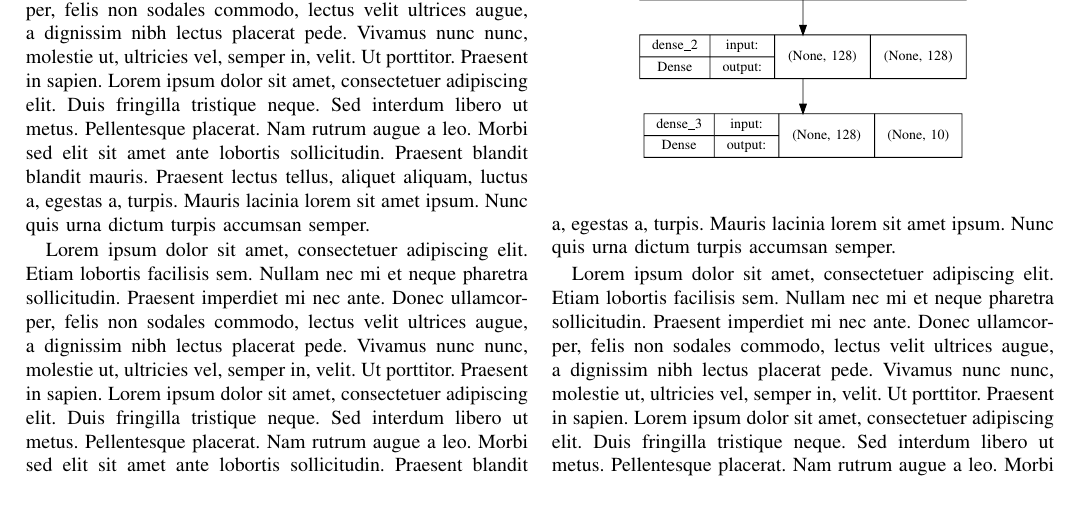
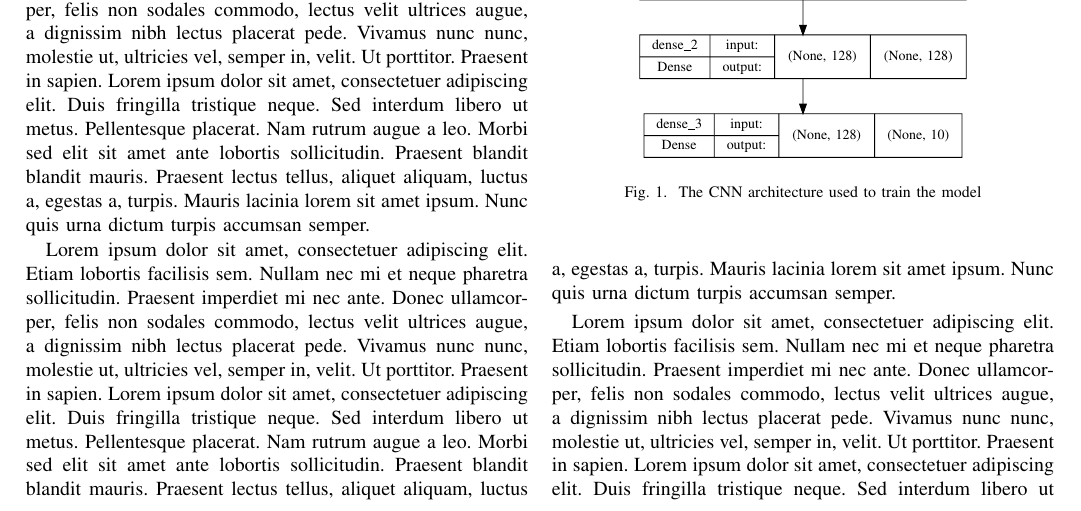
Before and after one commit to ammar-elsabe/handwritten-digit-recognition-DCNN, a LaTeX paper (paper/paper.tex): part of page 3 of 4, cut so that both start at the same text. Compiled offline with pdfLaTeX.

Commit message:
Minor modifications, fixed bar plot

```diff
--- a/paper/paper.tex
+++ b/paper/paper.tex
@@ -68,6 +68,7 @@
     \def\svgwidth{\columnwidth}
     \scriptsize
     \import{./figs/}{cnn_architecture.pdf_tex}
+    \caption{The CNN architecture used to train the model}\label{fig:cnn_architecture}
 \end{figure}
 \Blindtext
 
```
Also changed, not shown: paper/figs/bar_plot.pdf, paper/figs/bar_plot.pdf_tex, paper/figs/bar_plot.svg, paper/figs/confusion_matrix.svg, 1 other file.
